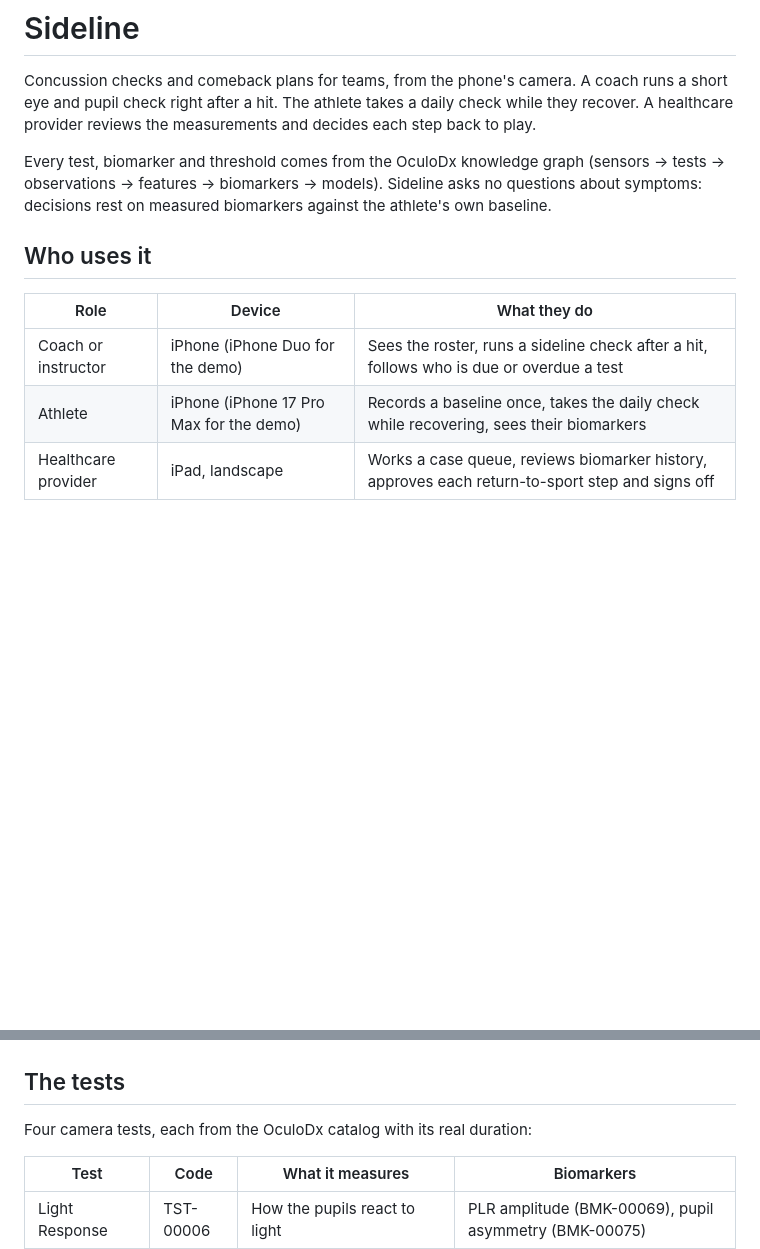
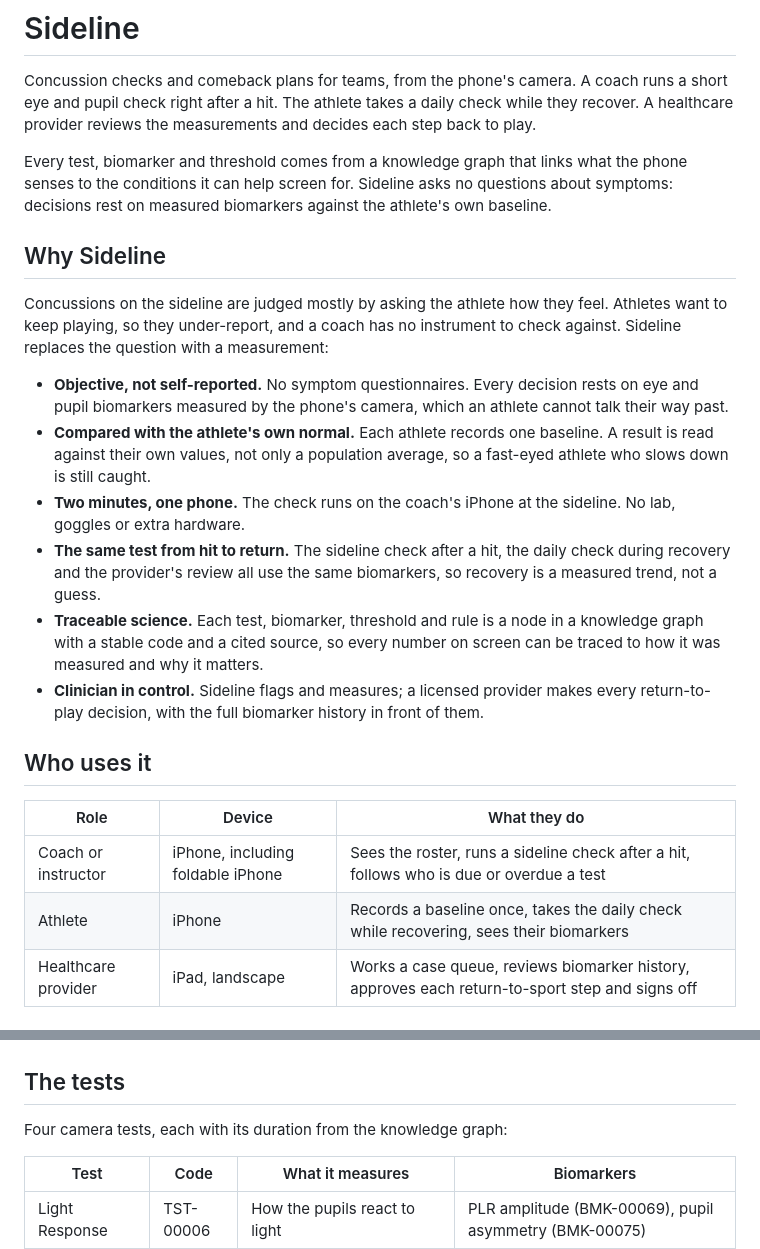
Before and after one commit to guptaronav/Sideline, a Markdown page: README.md, 2 parts joined by grey strips. Rendered like a GitHub page; blank space fills up the shorter version.

Commit message:
docs: explain why Sideline, methodology, knowledge graph and biomarker computation in README

```diff
--- a/README.md
+++ b/README.md
@@ -4,16 +4,36 @@ Concussion checks and comeback plans for teams, from the phone's camera. A coach
 pupil check right after a hit. The athlete takes a daily check while they recover. A healthcare provider
 reviews the measurements and decides each step back to play.
 
-Every test, biomarker and threshold comes from the OculoDx knowledge graph
-(sensors → tests → observations → features → biomarkers → models). Sideline asks no questions about
-symptoms: decisions rest on measured biomarkers against the athlete's own baseline.
+Every test, biomarker and threshold comes from a knowledge graph that links what the phone senses to
+the conditions it can help screen for. Sideline asks no questions about symptoms: decisions rest on
+measured biomarkers against the athlete's own baseline.
+
+## Why Sideline
+
+Concussions on the sideline are judged mostly by asking the athlete how they feel. Athletes want to keep
+playing, so they under-report, and a coach has no instrument to check against. Sideline replaces the
+question with a measurement:
+
+- **Objective, not self-reported.** No symptom questionnaires. Every decision rests on eye and pupil
+  biomarkers measured by the phone's camera, which an athlete cannot talk their way past.
+- **Compared with the athlete's own normal.** Each athlete records one baseline. A result is read against
+  their own values, not only a population average, so a fast-eyed athlete who slows down is still caught.
+- **Two minutes, one phone.** The check runs on the coach's iPhone at the sideline. No lab, goggles or
+  extra hardware.
+- **The same test from hit to return.** The sideline check after a hit, the daily check during recovery
+  and the provider's review all use the same biomarkers, so recovery is a measured trend, not a guess.
+- **Traceable science.** Each test, biomarker, threshold and rule is a node in a knowledge graph with a
+  stable code and a cited source, so every number on screen can be traced to how it was measured and why
+  it matters.
+- **Clinician in control.** Sideline flags and measures; a licensed provider makes every return-to-play
+  decision, with the full biomarker history in front of them.
 
 ## Who uses it
 
 | Role | Device | What they do |
 |---|---|---|
-| Coach or instructor | iPhone (iPhone Duo for the demo) | Sees the roster, runs a sideline check after a hit, follows who is due or overdue a test |
-| Athlete | iPhone (iPhone 17 Pro Max for the demo) | Records a baseline once, takes the daily check while recovering, sees their biomarkers |
+| Coach or instructor | iPhone, including foldable iPhone | Sees the roster, runs a sideline check after a hit, follows who is due or overdue a test |
+| Athlete | iPhone | Records a baseline once, takes the daily check while recovering, sees their biomarkers |
 | Healthcare provider | iPad, landscape | Works a case queue, reviews biomarker history, approves each return-to-sport step and signs off |
 
 ## Supported devices
@@ -26,7 +46,7 @@ Sideline runs on iPhone, iPad and foldable iPhone, with a layout designed for ea
 
 ## The tests
 
-Four camera tests, each from the OculoDx catalog with its real duration:
+Four camera tests, each with its duration from the knowledge graph:
 
 | Test | Code | What it measures | Biomarkers |
 |---|---|---|---|
```
Also changed, not shown: other parts of README.md (+79 -19 lines).
